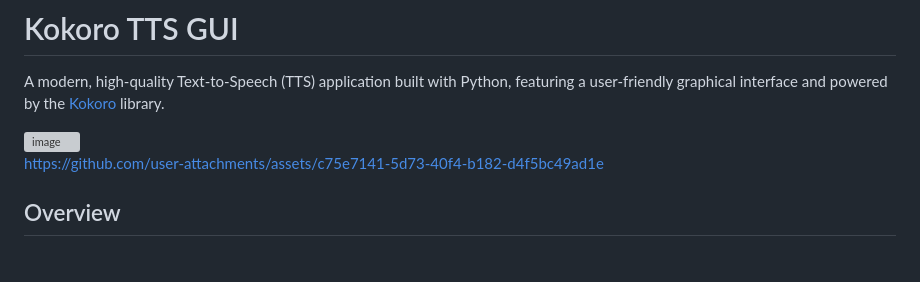
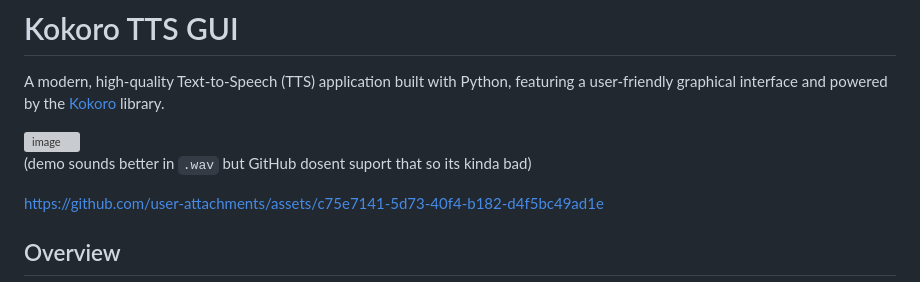
Before and after one commit to CoffeeMethod/KokoroGUI, a Markdown page: README.md, the part around the change. Rendered like a GitHub page; grey boxes are pictures that could not be loaded.

Commit message:
Clarify demo sound quality in README
Added note about demo sound quality in README.

```diff
--- a/README.md
+++ b/README.md
@@ -3,6 +3,9 @@
 A modern, high-quality Text-to-Speech (TTS) application built with Python, featuring a user-friendly graphical interface and powered by the [Kokoro](https://github.com/hexgrad/kokoro) library.
 
 <img width="1225" height="1598" alt="image" src="https://github.com/user-attachments/assets/56a6a3aa-6fa1-4638-ab91-212cdad2eeae" />
+
+
+(demo sounds better in `.wav` but GitHub dosent suport that so its kinda bad)
 
 https://github.com/user-attachments/assets/c75e7141-5d73-40f4-b182-d4f5bc49ad1e
 
```
